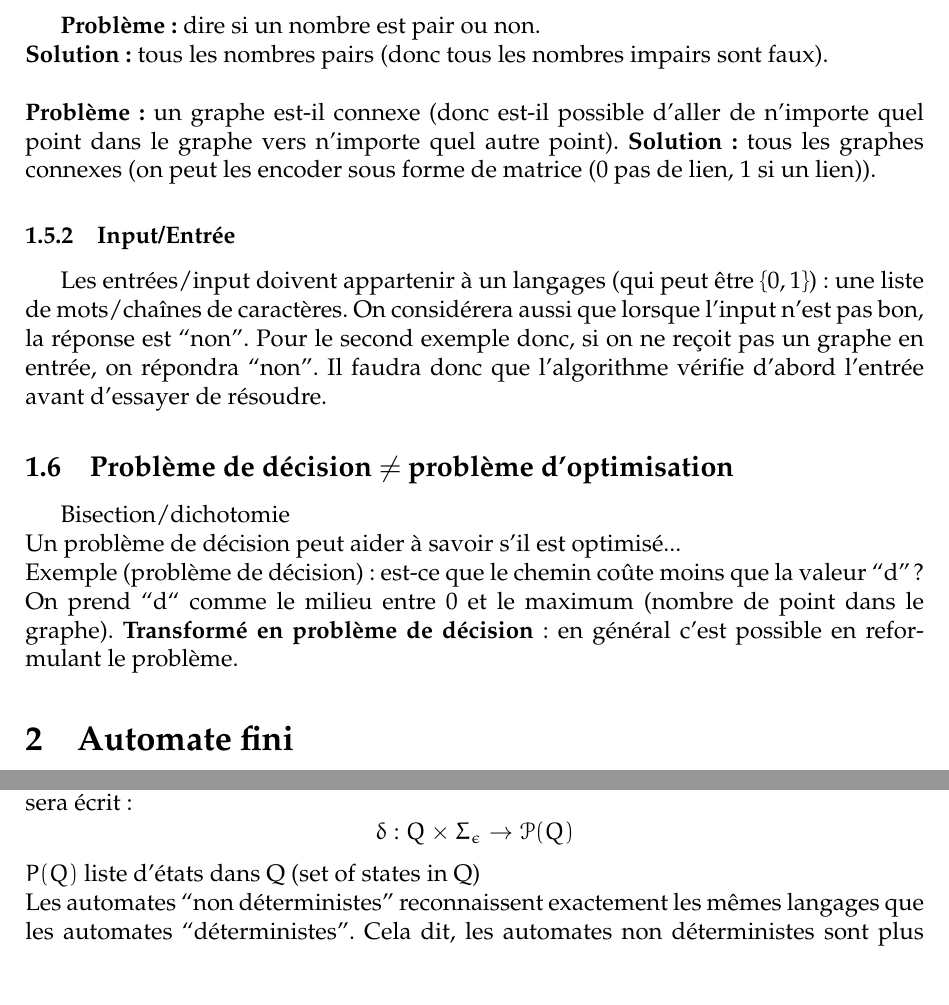
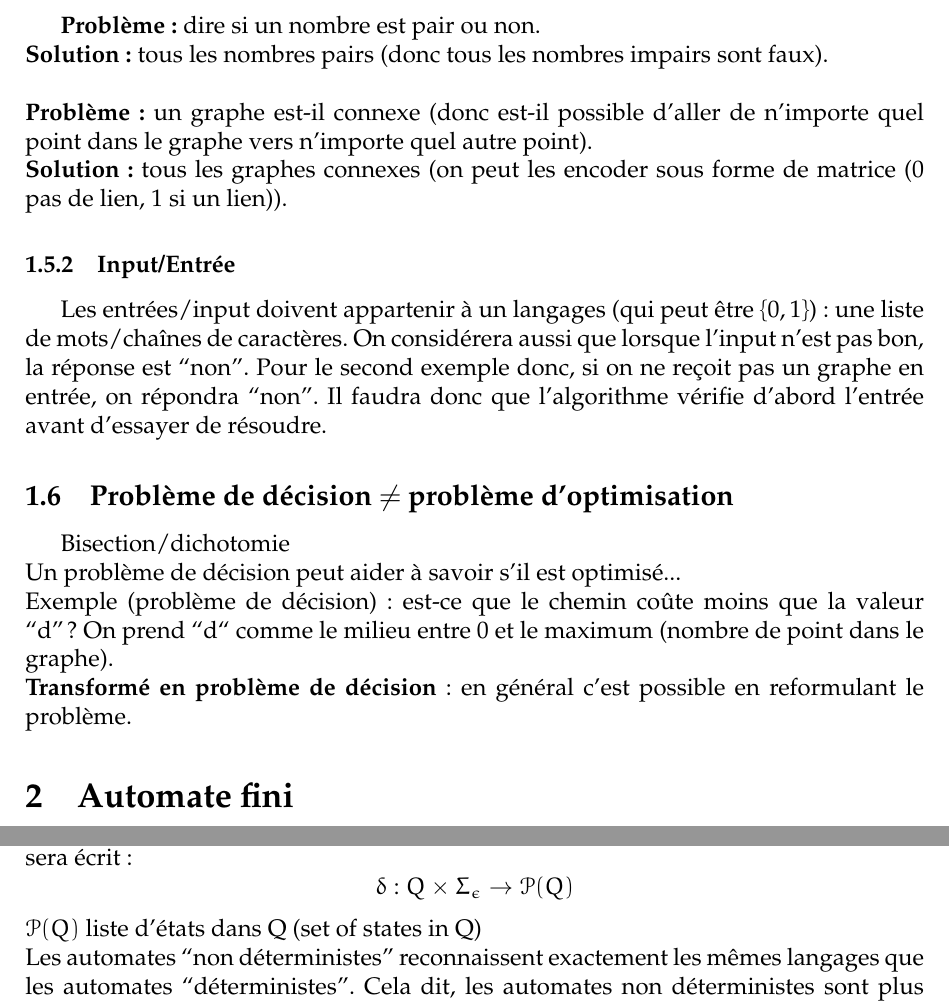
Before and after one commit to detobel36/ComputabilityComplexity, a LaTeX document (Notes/Cours1.tex): two parts of pages 3 and 4 of 4, joined at a grey line, cut so that both start at the same text. Compiled offline with pdfLaTeX.

Commit message:
Fix design (break line, letter format, ...)

```diff
--- a/Notes/Cours1.tex
+++ b/Notes/Cours1.tex
@@ -79,7 +79,7 @@
       \textbf{Problème:} dire si un nombre est pair ou non.\\
       \textbf{Solution:} tous les nombres pairs (donc tous les nombres impairs sont faux).\\
       \\
-      \textbf{Problème:} un graphe est-il connexe (donc est-il possible d'aller de n'importe quel point dans le graphe vers n'importe quel autre point).
+      \textbf{Problème:} un graphe est-il connexe (donc est-il possible d'aller de n'importe quel point dans le graphe vers n'importe quel autre point).\\
       \textbf{Solution:} tous les graphes connexes (on peut les encoder sous forme de matrice (0 pas de lien, 1 si un lien)).
 
     \subsubsection{Input/Entrée}
@@ -89,7 +89,7 @@
     Bisection/dichotomie\\
     Un problème de décision peut aider à savoir s'il est optimisé...\\
     Exemple (problème de décision): est-ce que le chemin coûte moins que la valeur ``d'' ?
-    On prend ``d`` comme le milieu entre 0 et le maximum (nombre de point dans le graphe).
+    On prend ``d`` comme le milieu entre 0 et le maximum (nombre de point dans le graphe).\\
     \textbf{Transformé en problème de décision}: en général c'est possible en reformulant le problème.
 
 \section{Automate fini}
@@ -136,7 +136,7 @@
 
   Dans un automate non déterministe le $\delta$ ne sera pas définit de la même manière.  Il sera écrit:
   $$\delta : Q \times \Sigma_{\epsilon} \rightarrow \mathcal P(Q)$$
-  $P(Q)$ liste d'états dans Q (set of states in Q)\\
+  $\mathcal P(Q)$ liste d'états dans Q (set of states in Q)\\
   Les automates ``non déterministes'' reconnaissent exactement les mêmes langages que les automates ``déterministes''.  Cela dit, les automates non déterministes sont plus simple à écrire et à comprendre au premier abord (la preuve arrivera).\\
   Voir livre 1.39.\\
   Chaque NFA (automate non déterministe) à un équivalent en DFA (automate déterministe).
```
Also changed, not shown: Notes/Cours2.tex (+2 -2 lines), Notes/Cours3.tex (+7 -10 lines), Notes/Cours1.pdf, Notes/Cours2.pdf, Notes/Cours3.pdf.
